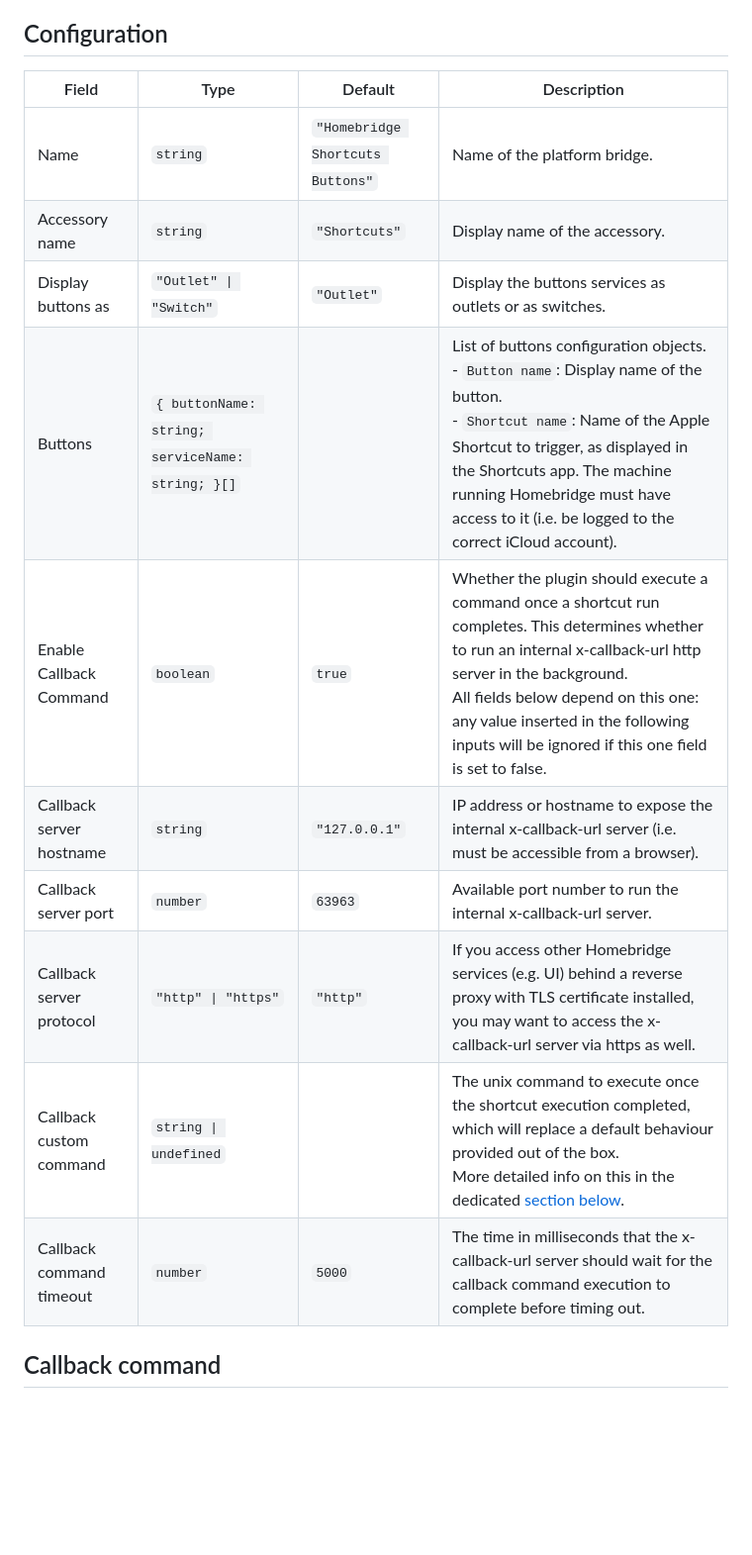
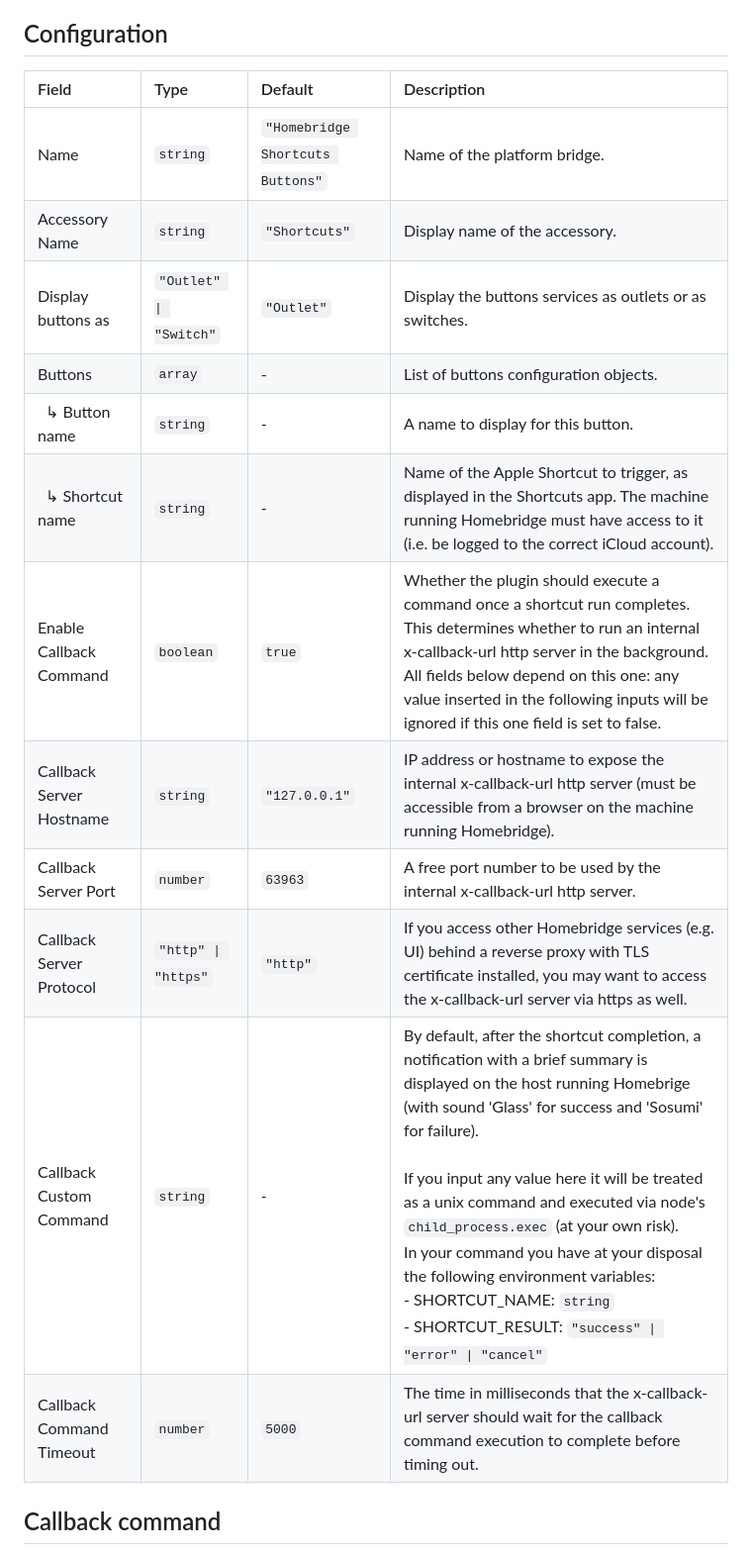
Before and after one commit to duddu/homebridge-shortcuts-buttons, a Markdown page: README.md, the part around one of its changes. Shown at 99% size. GitHub-like rendering; blank space fills up the shorter version.

```diff
--- a/README.md
+++ b/README.md
@@ -38,15 +38,20 @@
 
 ## Configuration
 
-| Field                    | Type                                             | Default                          | Description                                                                                                                                                                                                                                                                                               |
-| ------------------------ | ------------------------------------------------ | -------------------------------- | --------------------------------------------------------------------------------------------------------------------------------------------------------------------------------------------------------------------------------------------------------------------------------------------------------- |
-| Name                     | `string`                                         | `"Homebridge Shortcuts Buttons"` | Name of the platform bridge.                                                                                                                                                                                                                                                                              |
-| Accessory name           | `string`                                         | `"Shortcuts"`                    | Display name of the accessory.                                                                                                                                                                                                                                                                            |
-| Display buttons as       | `"Outlet" \| "Switch"`                           | `"Outlet"`                       | Display the buttons services as outlets or as switches.                                                                                                                                                                                                                                                   |
-| Buttons                  | `{ buttonName: string; serviceName: string; }[]` |                                  | List of buttons configuration objects.<br>- `Button name`: Display name of the button.<br>- `Shortcut name`: Name of the Apple Shortcut to trigger, as displayed in the Shortcuts app. The machine running Homebridge must have access to it (i.e. be logged to the correct iCloud account).              |
-| Enable Callback Command  | `boolean`                                        | `true`                           | Whether the plugin should execute a command once a shortcut run completes. This determines whether to run an internal x-callback-url http server in the background.<br>All fields below depend on this one: any value inserted in the following inputs will be ignored if this one field is set to false. |
-| Callback server hostname | `string`                                         | `"127.0.0.1"`                    | IP address or hostname to expose the internal x-callback-url server (i.e. must be accessible from a browser).                                                                                                                                                                                             |
-| Callback server port     | `number`                                         | `63963`                          | Available port number to run the internal x-callback-url server.                                                                                                                                                                                                                                          |
-| Callback server protocol | `"http" \| "https"`                              | `"http"`                         | If you access other Homebridge services (e.g. UI) behind a reverse proxy with TLS certificate installed, you may want to access the x-callback-url server via https as well.                                                                                                                              |
-| Callback custom command  | `string \| undefined`                            |                                  | The unix command to execute once the shortcut execution completed, which will replace a default behaviour provided out of the box.<br>More detailed info on this in the dedicated [section below](#callback-command).                                                                                     |
-| Callback command timeout | `number`                                         | `5000`                           | The time in milliseconds that the x-callback-url server should wait for the callback command execution to complete before timing out.                                                                                                                                                                     |
+<!-- %COMPILED_CONFIG_START% (Auto-generated, do not edit manually) -->
+
+| Field | Type | Default | Description |
+| :- | :- | :- | :- |
+| Name | `string` | `"Homebridge Shortcuts Buttons"` | Name of the platform bridge. |
+| Accessory Name | `string` | `"Shortcuts"` | Display name of the accessory. |
+| Display buttons as | `"Outlet" \| "Switch"` | `"Outlet"` | Display the buttons services as outlets or as switches. |
+| Buttons | `array` | - | List of buttons configuration objects. |
+| &ensp;↳ Button name | `string` | - | A name to display for this button. |
+| &ensp;↳ Shortcut name | `string` | - | Name of the Apple Shortcut to trigger, as displayed in the Shortcuts app. The machine running Homebridge must have access to it (i.e. be logged to the correct iCloud account). |
+| Enable Callback Command | `boolean` | `true` | Whether the plugin should execute a command once a shortcut run completes. This determines whether to run an internal x-callback-url http server in the background.<br>All fields below depend on this one: any value inserted in the following inputs will be ignored if this one field is set to false. |
+| Callback Server Hostname | `string` | `"127.0.0.1"` | IP address or hostname to expose the internal x-callback-url http server (must be accessible from a browser on the machine running Homebridge). |
+| Callback Server Port | `number` | `63963` | A free port number to be used by the internal x-callback-url http server. |
+| Callback Server Protocol | `"http" \| "https"` | `"http"` | If you access other Homebridge services (e.g. UI) behind a reverse proxy with TLS certificate installed, you may want to access the x-callback-url server via https as well. |
+| Callback Custom Command | `string` | - | By default, after the shortcut completion, a notification with a brief summary is displayed on the host running Homebrige (with sound 'Glass' for success and 'Sosumi' for failure).<br><br>If you input any value here it will be treated as a unix command and executed via node's `child_process.exec` (at your own risk).<br>In your command you have at your disposal the following environment variables:<br>- SHORTCUT_NAME: `string`<br>- SHORTCUT_RESULT: `"success" \| "error" \| "cancel"` |
+| Callback Command Timeout | `number` | `5000` | The time in milliseconds that the x-callback-url server should wait for the callback command execution to complete before timing out. |
+
```
Also changed, not shown: other parts of README.md (+12 -11 lines), assets/banner.png, 11 other files.
